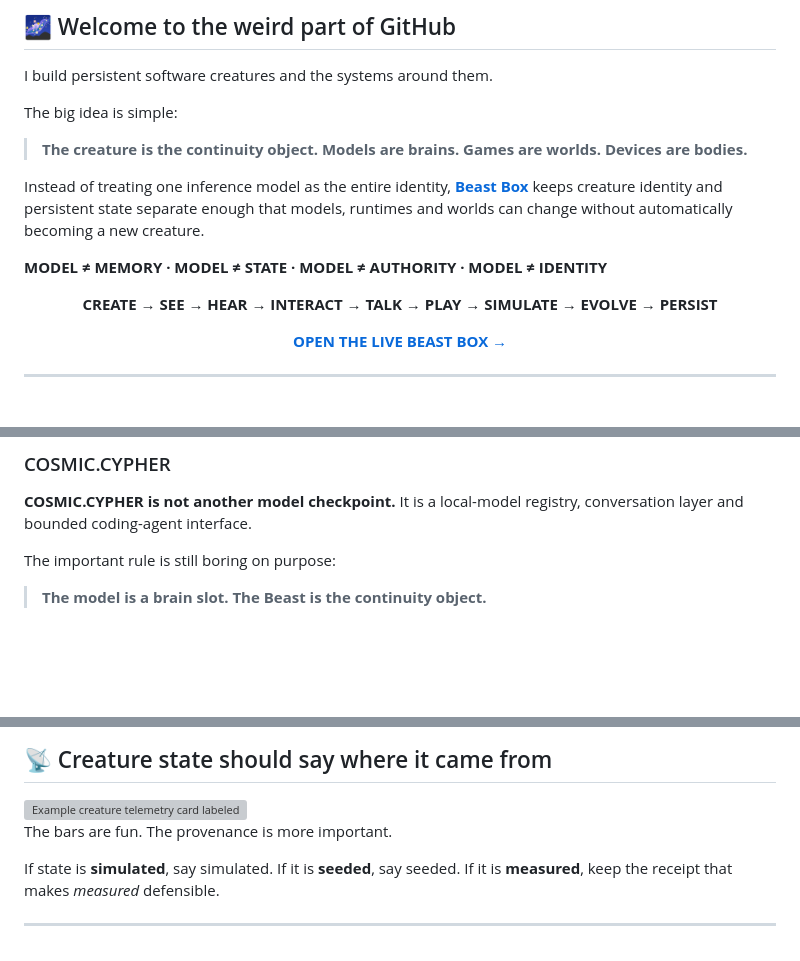
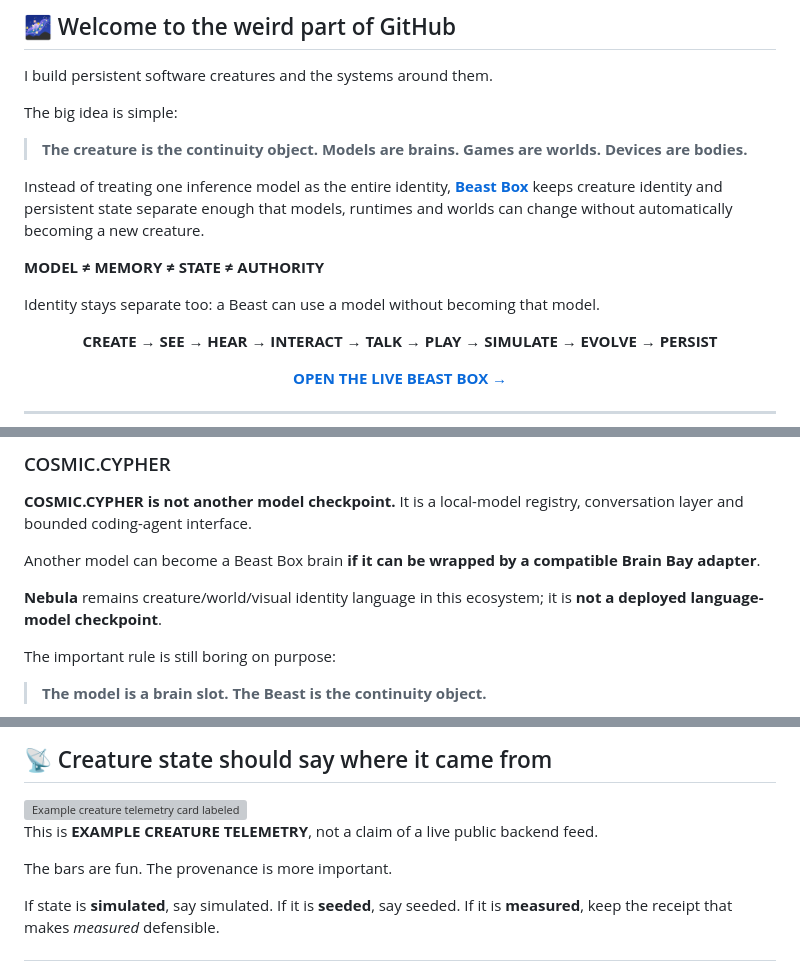
Before and after one commit to NavisWORLD/NavisWORLD, a Markdown page: README.md, 3 parts joined by grey strips. Rendered like a GitHub page; blank space fills up the shorter version; grey boxes are pictures that could not be loaded.

Commit message:
Restore profile guardrail phrases in compact layout

```diff
--- a/README.md
+++ b/README.md
@@ -29,7 +29,9 @@ The big idea is simple:
 
 Instead of treating one inference model as the entire identity, **[Beast Box](https://github.com/NavisWORLD/The-beast-box-)** keeps creature identity and persistent state separate enough that models, runtimes and worlds can change without automatically becoming a new creature.
 
-**MODEL ≠ MEMORY · MODEL ≠ STATE · MODEL ≠ AUTHORITY · MODEL ≠ IDENTITY**
+**MODEL ≠ MEMORY ≠ STATE ≠ AUTHORITY**
+
+Identity stays separate too: a Beast can use a model without becoming that model.
 
 <div align="center">
 
@@ -120,6 +122,10 @@ Not every cosmic name in this ecosystem is the same kind of thing. 💀
 
 **COSMIC.CYPHER is not another model checkpoint.** It is a local-model registry, conversation layer and bounded coding-agent interface.
 
+Another model can become a Beast Box brain **if it can be wrapped by a compatible Brain Bay adapter**.
+
+**Nebula** remains creature/world/visual identity language in this ecosystem; it is **not a deployed language-model checkpoint**.
+
 The important rule is still boring on purpose:
 
 > **The model is a brain slot. The Beast is the continuity object.**
@@ -174,6 +180,8 @@ The supplied capture includes **simulated** input controls. It is not presented
 ## 📡 Creature state should say where it came from
 
 <img src="assets/creature-telemetry.svg" width="100%" alt="Example creature telemetry card labeled as simulated example data rather than a live backend feed." />
+
+This is **EXAMPLE CREATURE TELEMETRY**, not a claim of a live public backend feed.
 
 The bars are fun. The provenance is more important.
 
```
